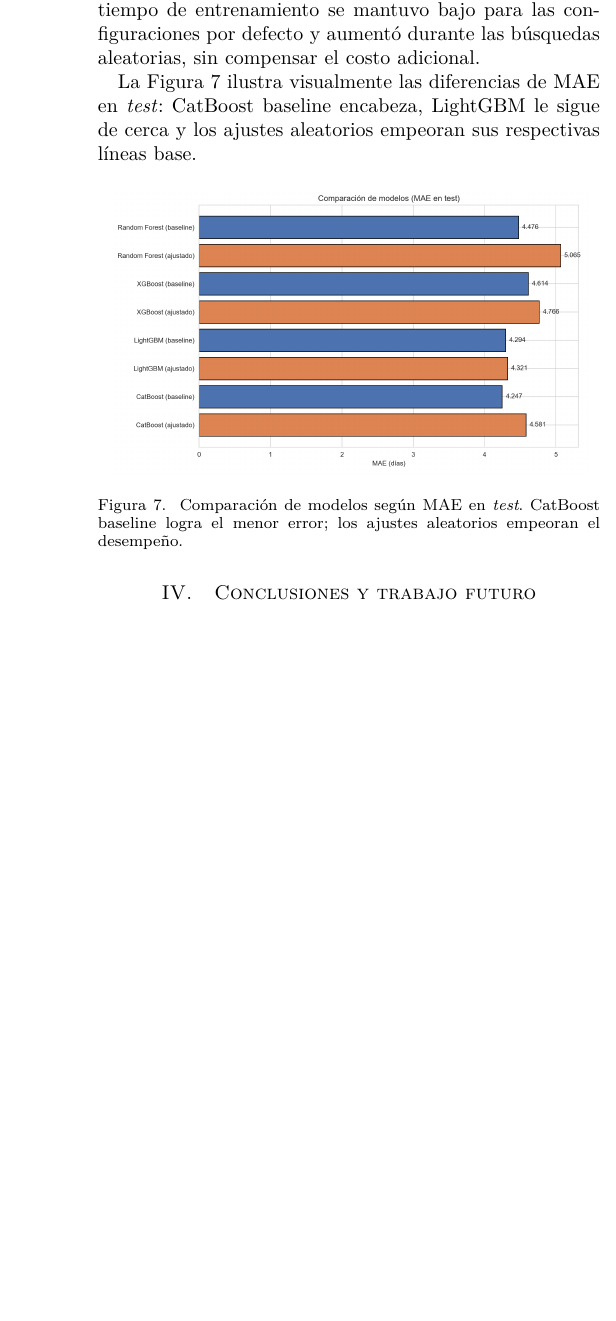
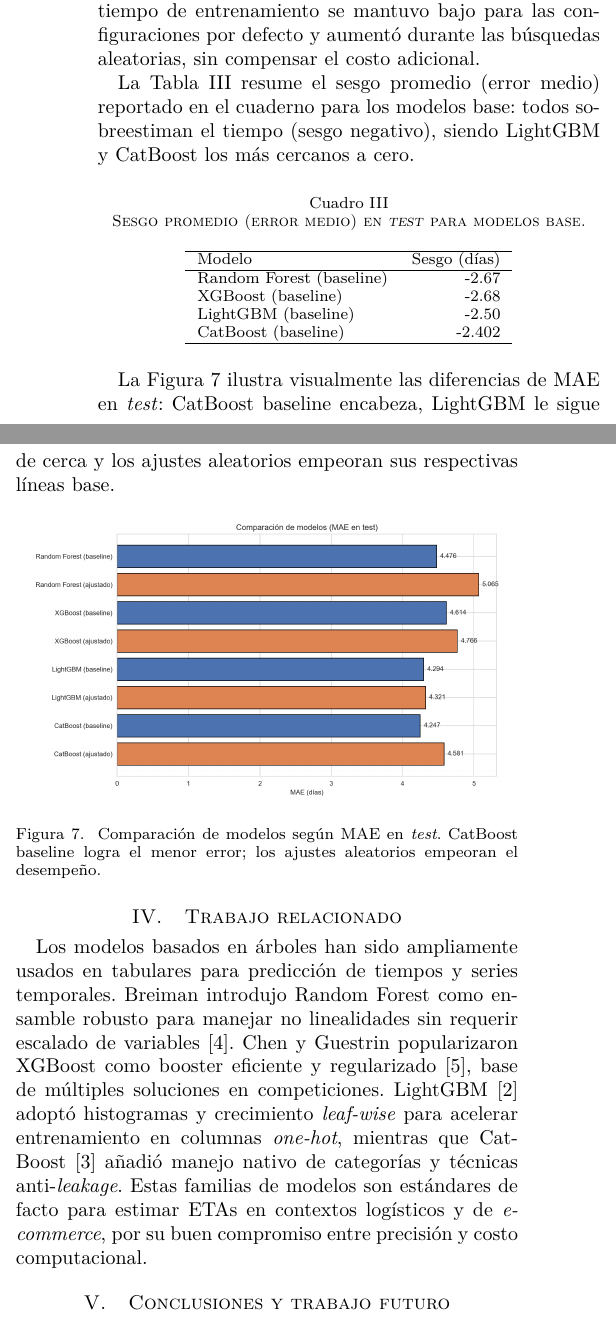
Before and after one commit to datwaft/aprendizaje_automatico, a LaTeX paper (Proyecto/document.tex): part of one column of page 3 of 3 before the commit and two parts of the columns of page 3 of 4 after it, the two joined at a grey line, cut so that both start at the same text, the shorter picture padded with empty space. Compiled offline with pdfLaTeX; a missing font is replaced by an installed copy or a similar font; a LaTeX package or settings file that is missing is left out.

Commit message:
feat: enhancements

```diff
--- a/Proyecto/document.tex
+++ b/Proyecto/document.tex
@@ -132,21 +151,39 @@
 	\label{tab:modelos}
 	\begin{tabular}{lr}
 		\hline
-		Modelo & MAE \\
+		Modelo                   & MAE            \\
 		\hline
-		Random Forest (baseline) & 4.476 \\
-		Random Forest (ajustado) & 5.065 \\
-		XGBoost (baseline) & 4.614 \\
-		XGBoost (ajustado) & 4.766 \\
-		LightGBM (baseline) & 4.294 \\
-		LightGBM (ajustado) & 4.321 \\
-		CatBoost (baseline) & \textbf{4.247} \\
-		CatBoost (ajustado) & 4.581 \\
+		Random Forest (baseline) & 4.476          \\
+		Random Forest (ajustado) & 5.065          \\
+		XGBoost (baseline)       & 4.614          \\
+		XGBoost (ajustado)       & 4.766          \\
+		LightGBM (baseline)      & 4.294          \\
+		LightGBM (ajustado)      & 4.321          \\
+		CatBoost (baseline)      & \textbf{4.247} \\
+		CatBoost (ajustado)      & 4.581          \\
 		\hline
 	\end{tabular}
 \end{table}
 
 Además del MAE, los boosters líderes presentaron RMSE de 5.678 (LightGBM) y 5.713 (CatBoost), confirmando que el error cuadrático sigue la misma tendencia. El tiempo de entrenamiento se mantuvo bajo para las configuraciones por defecto y aumentó durante las búsquedas aleatorias, sin compensar el costo adicional.
+
+La Tabla~\ref{tab:sesgo} resume el sesgo promedio (error medio) reportado en el cuaderno para los modelos base: todos sobreestiman el tiempo (sesgo negativo), siendo LightGBM y CatBoost los más cercanos a cero.
+
+\begin{table}[H]
+	\centering
+	\caption{Sesgo promedio (error medio) en \textit{test} para modelos base.}
+	\label{tab:sesgo}
+	\begin{tabular}{lr}
+		\hline
+		Modelo                   & Sesgo (días) \\
+		\hline
+		Random Forest (baseline) & -2.67        \\
+		XGBoost (baseline)       & -2.68        \\
+		LightGBM (baseline)      & -2.50        \\
+		CatBoost (baseline)      & -2.402       \\
+		\hline
+	\end{tabular}
+\end{table}
 
 La Figura~\ref{fig:mae_modelos} ilustra visualmente las diferencias de MAE en \textit{test}: CatBoost baseline encabeza, LightGBM le sigue de cerca y los ajustes aleatorios empeoran sus respectivas líneas base.
 
@@ -158,6 +195,10 @@
 \end{figure}
 \FloatBarrier
 
+\section{Trabajo relacionado}
+
+Los modelos basados en árboles han sido ampliamente usados en tabulares para predicción de tiempos y series temporales. Breiman introdujo Random Forest como ensamble robusto para manejar no linealidades sin requerir escalado de variables\cite{breiman2001random}. Chen y Guestrin popularizaron XGBoost como booster eficiente y regularizado\cite{chen2016xgboost}, base de múltiples soluciones en competiciones. LightGBM\cite{ke2017lightgbm} adoptó histogramas y crecimiento \textit{leaf-wise} para acelerar entrenamiento en columnas \textit{one-hot}, mientras que CatBoost\cite{prokhorenkova2018catboost} añadió manejo nativo de categorías y técnicas anti-\textit{leakage}. Estas familias de modelos son estándares de facto para estimar ETAs en contextos logísticos y de \textit{e-commerce}, por su buen compromiso entre precisión y costo computacional.
+
 \section{Conclusiones y trabajo futuro}
 
 La distancia y la ubicación regional son los factores más determinantes para estimar días de entrega en Olist. Los modelos basados en árboles capturaron este patrón sin requerir ajustes complejos. CatBoost con configuración por defecto fue el mejor equilibrio entre precisión y simplicidad, con un MAE cercano a 4.2 días y sesgo conservador.
```
Also changed, not shown: Proyecto/references.bib (+18 -0 lines), Proyecto/document.tex (19 more changed lines).
